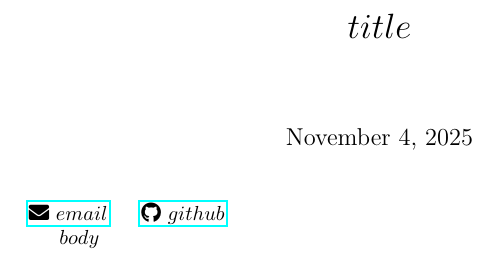
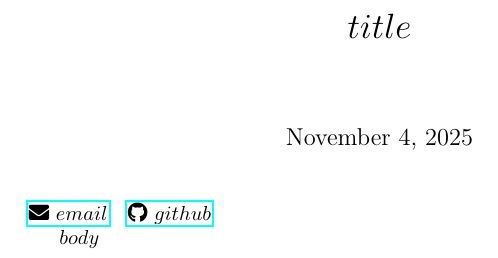
Before and after one commit to tobiaslocker/cv, a LaTeX document (template.tex): part of the page, cut so that both start at the same text. Compiled offline with pdfLaTeX.

Commit message:
Update template.tex

```diff
--- a/template.tex
+++ b/template.tex
@@ -14,7 +14,7 @@
 \maketitle
 
 \noindent
-\email{$email$} \hspace{1em} \github{$github$}
+\email{$email$}\kern 1em \github{$github$}
 
 
 $body$
```
